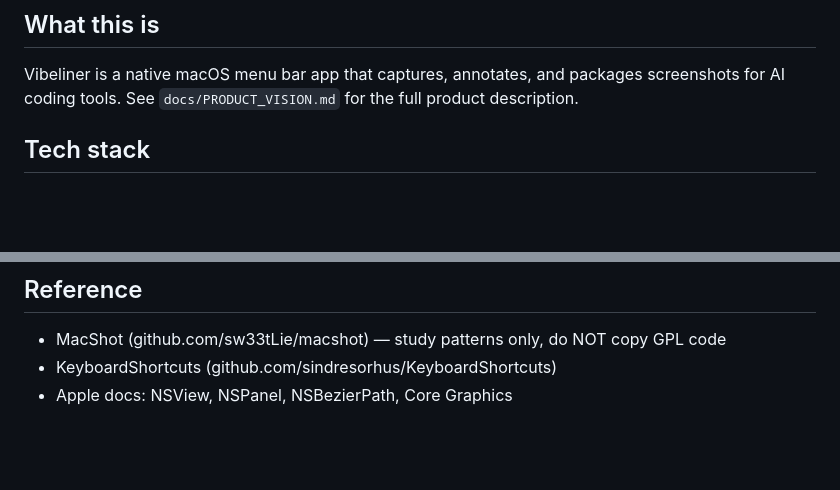
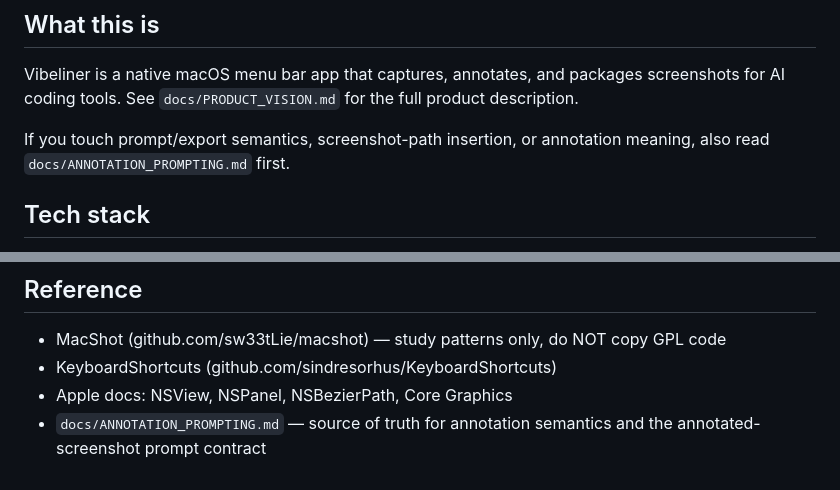
Before and after one commit to janaj2g-hub/vibeliner, a Markdown page: CLAUDE.md, 2 parts joined by grey strips. GitHub-like rendering; blank space fills up the shorter version.

```diff
--- a/CLAUDE.md
+++ b/CLAUDE.md
@@ -61,6 +61,8 @@ Use these when updating ticket status:
 ## What this is
 
 Vibeliner is a native macOS menu bar app that captures, annotates, and packages screenshots for AI coding tools. See `docs/PRODUCT_VISION.md` for the full product description.
+
+If you touch prompt/export semantics, screenshot-path insertion, or annotation meaning, also read `docs/ANNOTATION_PROMPTING.md` first.
 
 ## Tech stack
 
@@ -144,3 +146,4 @@ xcodebuild -project Vibeliner.xcodeproj -scheme vibeliner-cli build
 - MacShot (github.com/sw33tLie/macshot) — study patterns only, do NOT copy GPL code
 - KeyboardShortcuts (github.com/sindresorhus/KeyboardShortcuts)
 - Apple docs: NSView, NSPanel, NSBezierPath, Core Graphics
+- `docs/ANNOTATION_PROMPTING.md` — source of truth for annotation semantics and the annotated-screenshot prompt contract
```
Also changed, not shown: AGENTS.md (+3 -0 lines), docs/ANNOTATION_PROMPTING.md (added, +122 -0 lines).
